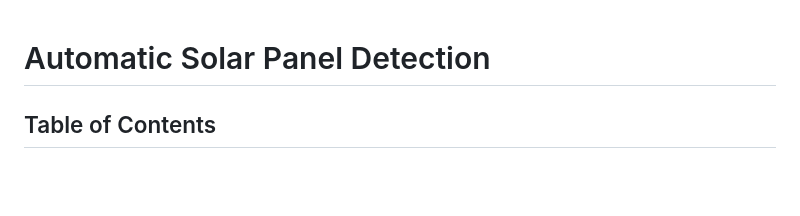
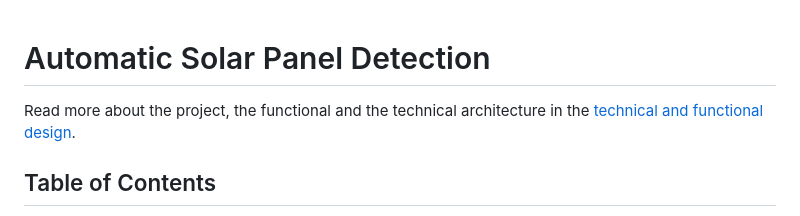
Before and after one commit to DelvinBa/solarpanel-detection-system, a Markdown page: README.md, the part around the change. Rendered like a GitHub page; blank space fills up the shorter version.

```diff
--- a/README.md
+++ b/README.md
@@ -1,4 +1,6 @@
 # Automatic Solar Panel Detection
+
+Read more about the project, the functional and the technical architecture in the [technical and functional design](https://github.com/DelvinBa/solarpanel-detection-system/blob/main/technical_functional_design.pdf).
 
 ## Table of Contents
 - [Automatic Solar Panel Detection](#automatic-solar-panel-detection)
```
